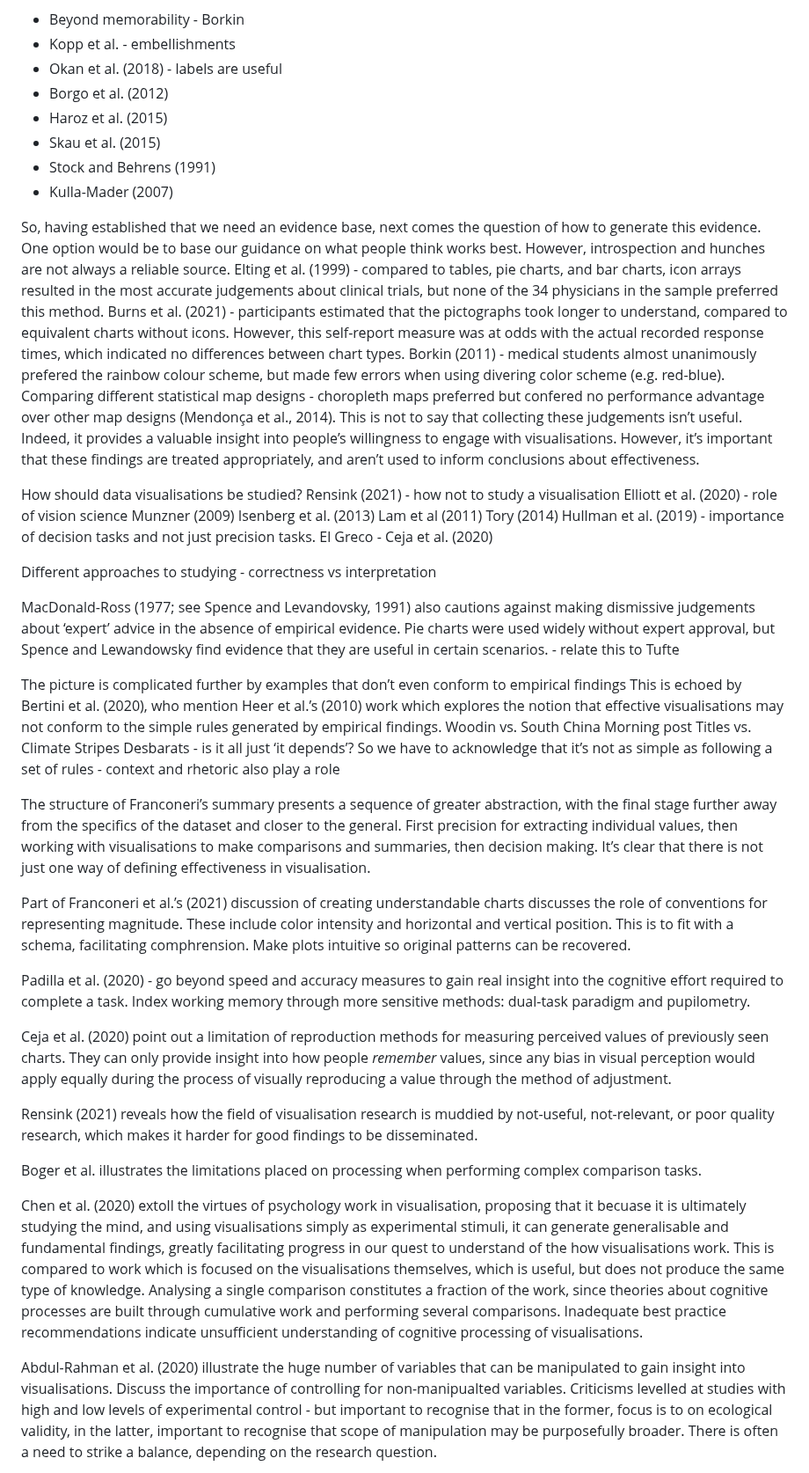
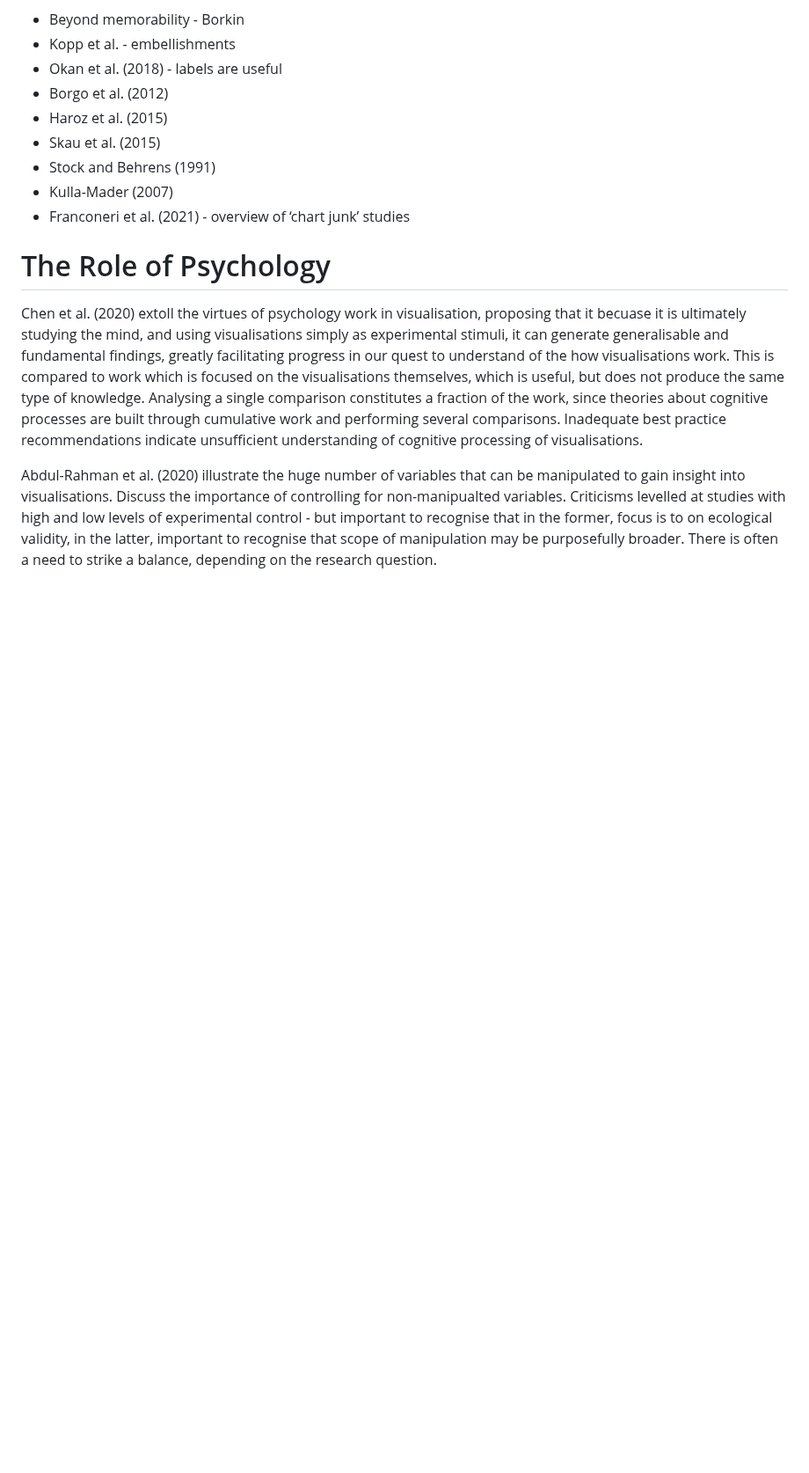
Before and after one commit to duncanbradley/thesis, a Markdown page: related_work.md, the part around one of its changes. Shown at 88% size. GitHub-like rendering; blank space fills up the shorter version.

Commit message:
notes on methods and cognitiv e models

```diff
--- a/related_work.md
+++ b/related_work.md
@@ -35,46 +83,9 @@ Chart Junk
   * Skau et al. (2015)
   * Stock and Behrens (1991)
   * Kulla-Mader (2007)
+  * Franconeri et al. (2021) - overview of ‘chart junk’ studies
 
-So, having established that we need an evidence base, next comes the question of how to generate this evidence. One option would be to base our guidance on what people think works best. However, introspection and hunches are not always a reliable source.
-Elting et al. (1999) - compared to tables, pie charts, and bar charts, icon arrays resulted in the most accurate judgements about clinical trials, but none of the 34 physicians in the sample preferred this method.
-Burns et al. (2021) - participants estimated that the pictographs took longer to understand, compared to equivalent charts without icons. However, this self-report measure was at odds with the actual recorded response times, which indicated no differences between chart types.
-Borkin (2011) - medical students almost unanimously prefered the rainbow colour scheme, but made few errors when using divering color scheme (e.g. red-blue).
-Comparing different statistical map designs - choropleth maps preferred but confered no performance advantage over other map designs (Mendonça et al., 2014).
-This is not to say that collecting these judgements isn’t useful. Indeed, it provides a valuable insight into people’s willingness to engage with visualisations. However, it’s important that these findings are treated appropriately, and aren’t used to inform conclusions about effectiveness.
-
-How should data visualisations be studied?
-Rensink (2021) - how not to study a visualisation
-Elliott et al. (2020) - role of vision science
-Munzner (2009)
-Isenberg et al. (2013)
-Lam et al (2011)
-Tory (2014)
-Hullman et al. (2019) - importance of decision tasks and not just precision tasks.
-El Greco - Ceja et al. (2020)
-
-Different approaches to studying - correctness vs interpretation
-
-MacDonald-Ross (1977; see Spence and Levandovsky, 1991) also cautions against making dismissive judgements about ‘expert’ advice in the absence of empirical evidence. Pie charts were used widely without expert approval, but Spence and Lewandowsky find evidence that they are useful in certain scenarios.  - relate this to Tufte
-
-The picture is complicated further by examples that don’t even conform to empirical findings
-This is echoed by Bertini et al. (2020), who mention Heer et al.’s (2010) work which explores the notion that effective visualisations may not conform to the simple rules generated by empirical findings.
-Woodin vs. South China Morning post
-Titles vs. Climate Stripes
-Desbarats - is it all just ‘it depends’?
-So we have to acknowledge that it’s not as simple as following a set of rules - context and rhetoric also play a role
-
-The structure of Franconeri’s summary presents a sequence of greater abstraction, with the final stage further away from the specifics of the dataset and closer to the general. First precision for extracting individual values, then working with visualisations to make comparisons and summaries, then decision making. It’s clear that there is not just one way of defining effectiveness in visualisation.
-
-Part of Franconeri et al.’s (2021) discussion of creating understandable charts discusses the role of conventions for representing magnitude. These include color intensity and horizontal and vertical position. This is to fit with a schema, facilitating comphrension. Make plots intuitive so original patterns can be recovered.
-
-Padilla et al. (2020) - go beyond speed and accuracy measures to gain real insight into the cognitive effort required to complete a task. Index working memory through more sensitive methods: dual-task paradigm and pupilometry.
-
-Ceja et al. (2020) point out a limitation of reproduction methods for measuring perceived values of previously seen charts. They can only provide insight into how people *remember* values, since any bias in visual perception would apply equally during the process of visually reproducing a value through the method of adjustment.
-
-Rensink (2021) reveals how the field of visualisation research is muddied by not-useful, not-relevant, or poor quality research, which makes it harder for good findings to be disseminated.
-
-Boger et al. illustrates the limitations placed on processing when performing complex comparison tasks.
+# The Role of Psychology
 
 Chen et al. (2020) extoll the virtues of psychology work in visualisation, proposing that it becuase it is ultimately studying the mind, and using visualisations simply as experimental stimuli, it can generate generalisable and fundamental findings, greatly facilitating progress in our quest to understand of the how visualisations work. This is compared to work which is focused on the visualisations themselves, which is useful, but does not produce the same type of knowledge. Analysing a single comparison constitutes a fraction of the work, since theories about cognitive processes are built through cumulative work and performing several comparisons. Inadequate best practice recommendations indicate unsufficient understanding of cognitive processing of visualisations.
 
```
Also changed, not shown: other parts of related_work.md (+110 -106 lines).
